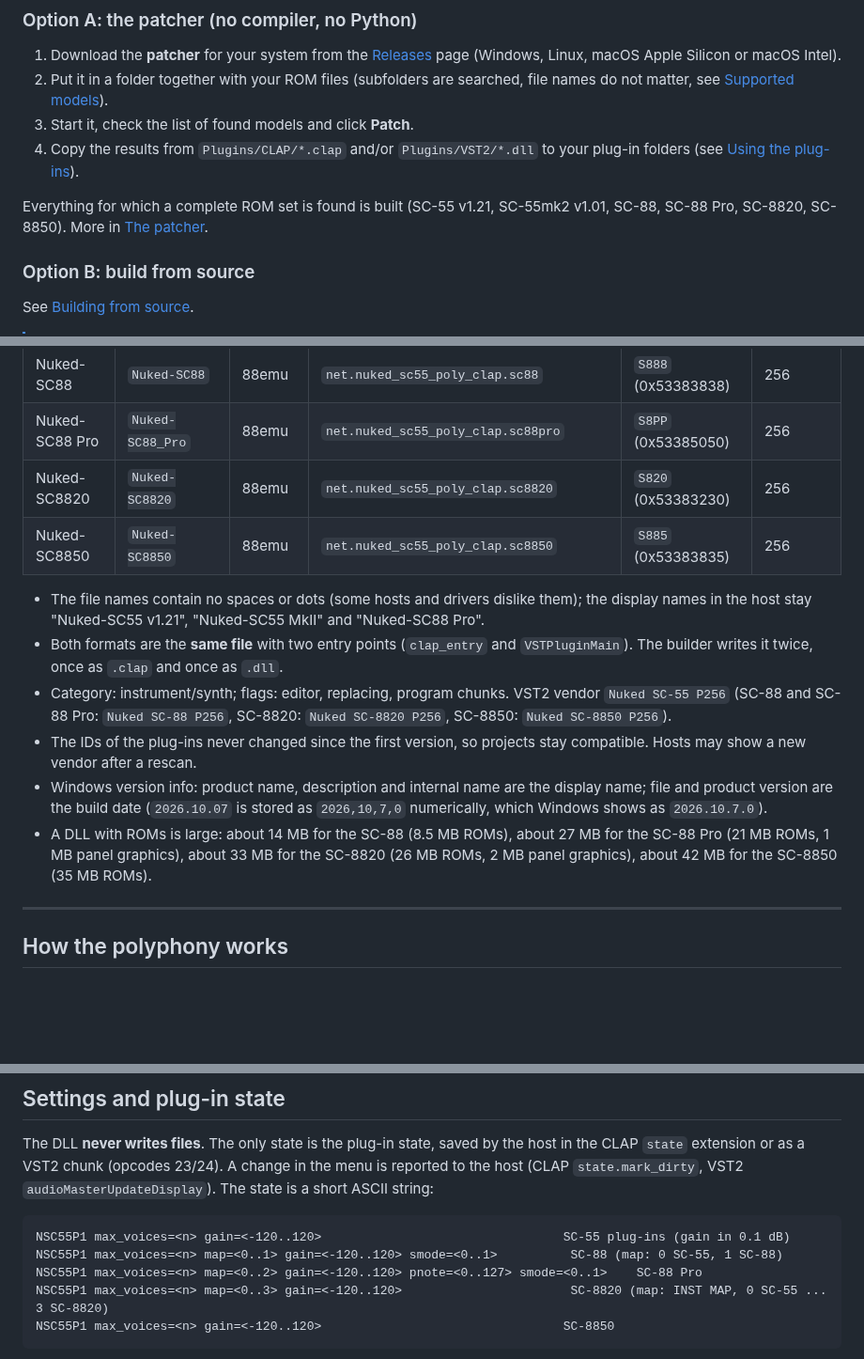
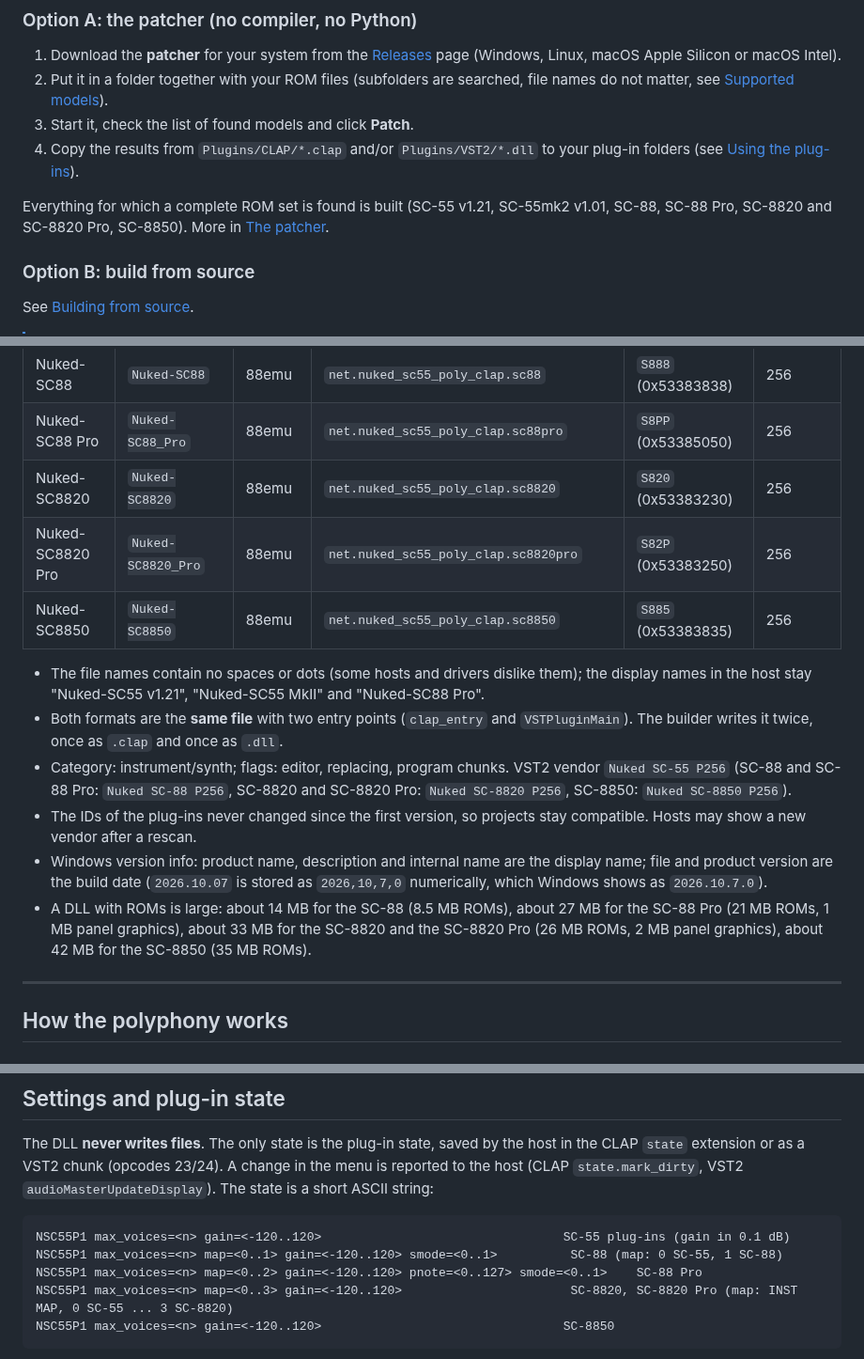
Before and after one commit to NightFright2k19/Nuked-SC55-P256, a Markdown page: README.md, 3 parts joined by grey strips. Shown at 94% size. GitHub-like rendering; blank space fills up the shorter version.

````diff
--- a/README.md
+++ b/README.md
@@ -100,7 +103,7 @@ There are two ways to get the plug-ins. The first needs nothing but your ROM fil
 3. Start it, check the list of found models and click **Patch**.
 4. Copy the results from `Plugins/CLAP/*.clap` and/or `Plugins/VST2/*.dll` to your plug-in folders (see [Using the plug-ins](#using-the-plug-ins)).
 
-Everything for which a complete ROM set is found is built (SC-55 v1.21, SC-55mk2 v1.01, SC-88, SC-88 Pro, SC-8820, SC-8850). More in [The patcher](#the-patcher).
+Everything for which a complete ROM set is found is built (SC-55 v1.21, SC-55mk2 v1.01, SC-88, SC-88 Pro, SC-8820 and SC-8820 Pro, SC-8850). More in [The patcher](#the-patcher).
 
 ### Option B: build from source
 
@@ -166,14 +169,15 @@ For source builds with **external** ROMs, the layout of the original plug-in app
 | Nuked-SC88 | `Nuked-SC88` | 88emu | `net.nuked_sc55_poly_clap.sc88` | `S888` (0x53383838) | 256 |
 | Nuked-SC88 Pro | `Nuked-SC88_Pro` | 88emu | `net.nuked_sc55_poly_clap.sc88pro` | `S8PP` (0x53385050) | 256 |
 | Nuked-SC8820 | `Nuked-SC8820` | 88emu | `net.nuked_sc55_poly_clap.sc8820` | `S820` (0x53383230) | 256 |
+| Nuked-SC8820 Pro | `Nuked-SC8820_Pro` | 88emu | `net.nuked_sc55_poly_clap.sc8820pro` | `S82P` (0x53383250) | 256 |
 | Nuked-SC8850 | `Nuked-SC8850` | 88emu | `net.nuked_sc55_poly_clap.sc8850` | `S885` (0x53383835) | 256 |
 
 - The file names contain no spaces or dots (some hosts and drivers dislike them); the display names in the host stay "Nuked-SC55 v1.21", "Nuked-SC55 MkII" and "Nuked-SC88 Pro".
 - Both formats are the **same file** with two entry points (`clap_entry` and `VSTPluginMain`). The builder writes it twice, once as `.clap` and once as `.dll`.
-- Category: instrument/synth; flags: editor, replacing, program chunks. VST2 vendor `Nuked SC-55 P256` (SC-88 and SC-88 Pro: `Nuked SC-88 P256`, SC-8820: `Nuked SC-8820 P256`, SC-8850: `Nuked SC-8850 P256`).
+- Category: instrument/synth; flags: editor, replacing, program chunks. VST2 vendor `Nuked SC-55 P256` (SC-88 and SC-88 Pro: `Nuked SC-88 P256`, SC-8820 and SC-8820 Pro: `Nuked SC-8820 P256`, SC-8850: `Nuked SC-8850 P256`).
 - The IDs of the plug-ins never changed since the first version, so projects stay compatible. Hosts may show a new vendor after a rescan.
 - Windows version info: product name, description and internal name are the display name; file and product version are the build date (`2026.10.07` is stored as `2026,10,7,0` numerically, which Windows shows as `2026.10.7.0`).
-- A DLL with ROMs is large: about 14 MB for the SC-88 (8.5 MB ROMs), about 27 MB for the SC-88 Pro (21 MB ROMs, 1 MB panel graphics), about 33 MB for the SC-8820 (26 MB ROMs, 2 MB panel graphics), about 42 MB for the SC-8850 (35 MB ROMs).
+- A DLL with ROMs is large: about 14 MB for the SC-88 (8.5 MB ROMs), about 27 MB for the SC-88 Pro (21 MB ROMs, 1 MB panel graphics), about 33 MB for the SC-8820 and the SC-8820 Pro (26 MB ROMs, 2 MB panel graphics), about 42 MB for the SC-8850 (35 MB ROMs).
 
 ---
 
@@ -382,7 +403,7 @@ The DLL **never writes files**. The only state is the plug-in state, saved by th
 NSC55P1 max_voices=<n> gain=<-120..120>                                 SC-55 plug-ins (gain in 0.1 dB)
 NSC55P1 max_voices=<n> map=<0..1> gain=<-120..120> smode=<0..1>          SC-88 (map: 0 SC-55, 1 SC-88)
 NSC55P1 max_voices=<n> map=<0..2> gain=<-120..120> pnote=<0..127> smode=<0..1>    SC-88 Pro
-NSC55P1 max_voices=<n> map=<0..3> gain=<-120..120>                       SC-8820 (map: INST MAP, 0 SC-55 ... 3 SC-8820)
+NSC55P1 max_voices=<n> map=<0..3> gain=<-120..120>                       SC-8820, SC-8820 Pro (map: INST MAP, 0 SC-55 ... 3 SC-8820)
 NSC55P1 max_voices=<n> gain=<-120..120>                                 SC-8850
 ```
 
````
Also changed, not shown: other parts of README.md (+22 -0 lines), docs/images/sc8820pro_panel.png (added), 15 other files.
